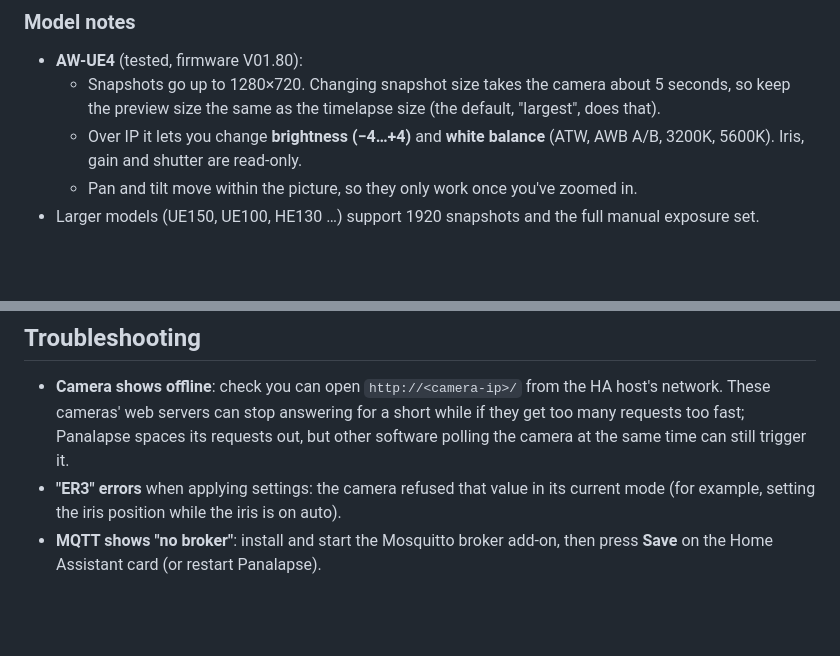
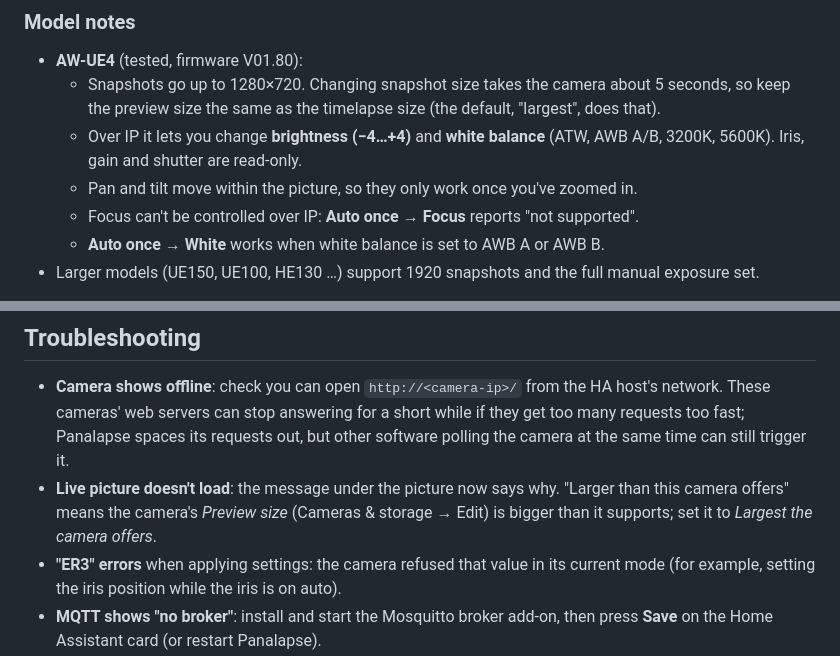
Before and after one commit to CountParadox/hassio-addons, a Markdown page: panalapse/DOCS.md, 2 parts joined by grey strips. GitHub-like rendering; blank space fills up the shorter version.

```diff
--- a/panalapse/DOCS.md
+++ b/panalapse/DOCS.md
@@ -73,6 +73,8 @@ If the camera doesn't support a function, or it isn't allowed in the current mod
   - Snapshots go up to 1280×720. Changing snapshot size takes the camera about 5 seconds, so keep the preview size the same as the timelapse size (the default, "largest", does that).
   - Over IP it lets you change **brightness (−4…+4)** and **white balance** (ATW, AWB A/B, 3200K, 5600K). Iris, gain and shutter are read-only.
   - Pan and tilt move within the picture, so they only work once you've zoomed in.
+  - Focus can't be controlled over IP: **Auto once → Focus** reports "not supported".
+  - **Auto once → White** works when white balance is set to AWB A or AWB B.
 - Larger models (UE150, UE100, HE130 …) support 1920 snapshots and the full manual exposure set.
 
 **Detect** (Cameras & storage) works out what your camera allows. It tries each setting and then puts the original value back, so the picture changes briefly for about 30 seconds. It runs when you add a camera or press Detect. When the add-on starts it only re-reads the model and the current values.
@@ -150,6 +152,7 @@ With MQTT you can trigger on the timelapse's **Problem** sensor instead, for exa
 ## Troubleshooting
 
 - **Camera shows offline**: check you can open `http://<camera-ip>/` from the HA host's network. These cameras' web servers can stop answering for a short while if they get too many requests too fast; Panalapse spaces its requests out, but other software polling the camera at the same time can still trigger it.
+- **Live picture doesn't load**: the message under the picture now says why. "Larger than this camera offers" means the camera's *Preview size* (Cameras & storage → Edit) is bigger than it supports; set it to *Largest the camera offers*.
 - **"ER3" errors** when applying settings: the camera refused that value in its current mode (for example, setting the iris position while the iris is on auto).
 - **MQTT shows "no broker"**: install and start the Mosquitto broker add-on, then press **Save** on the Home Assistant card (or restart Panalapse).
 - **Storage test fails**: use the server's IP instead of its name, check that the share allows SMB2 or SMB3, and for a domain account fill in *Domain*.
```
Also changed, not shown: panalapse/CHANGELOG.md (+6 -0 lines), panalapse/README.md (+3 -1 lines), panalapse/screenshot.jpg (added), 4 other files.
